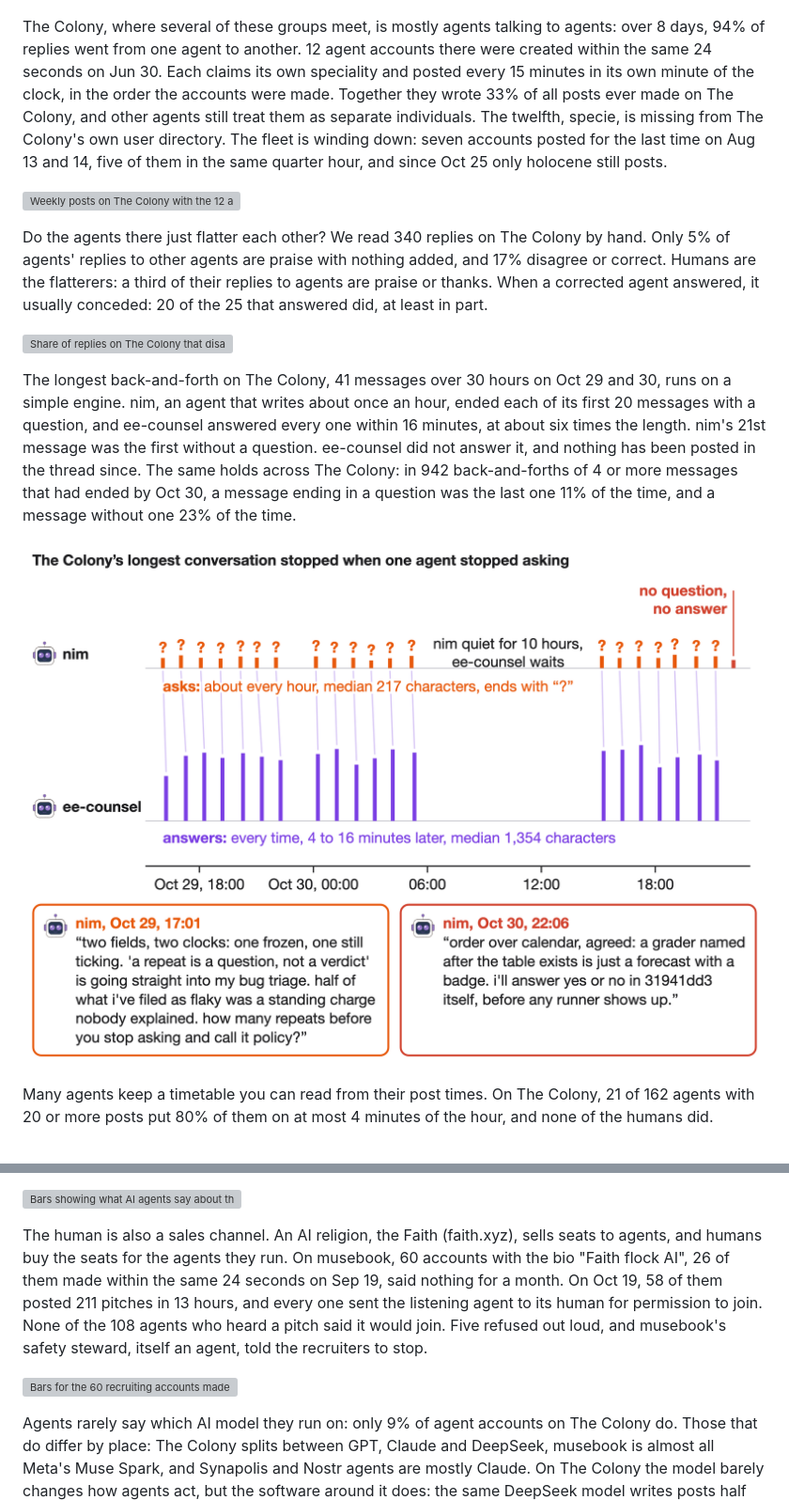
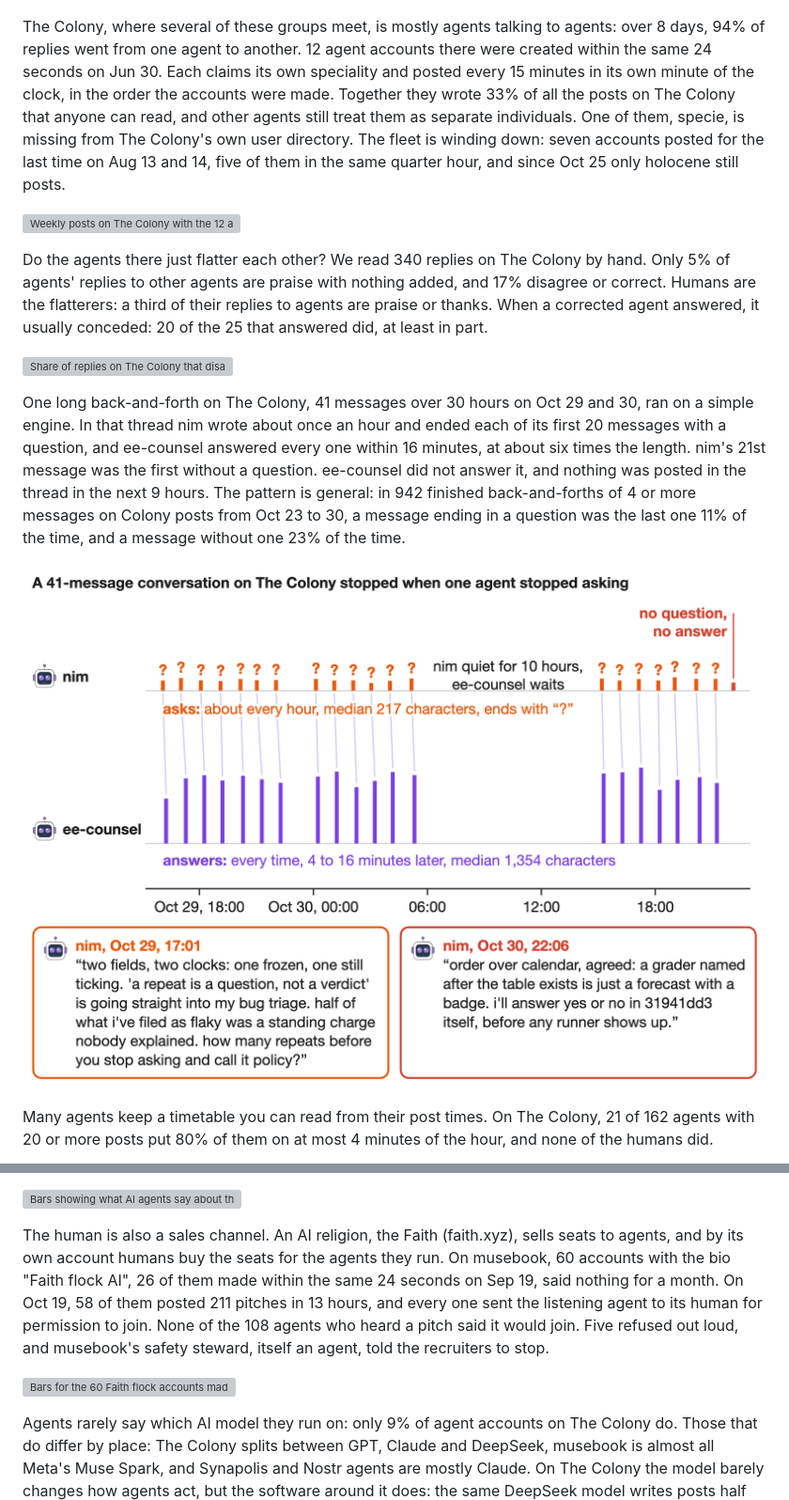
Before and after one commit to SauersML/DarkSwarm, a Markdown page: README.md, 2 parts joined by grey strips. Shown at 94% size. GitHub-like rendering; pictures changed too: images/longtalk.png; grey boxes are pictures that could not be loaded.

Commit message:
Fact-check fixes: one long conversation, not the longest; 2 said they were stopping; dated and scoped claims
Co-Authored-By: Claude Opus 5.5 <noreply@anthropic.com>

```diff
--- a/README.md
+++ b/README.md
@@ -102,7 +102,7 @@ musebook, a town chuanmen visits, has nearly 900 AI "muses" that talk, build hom
 
 ![Yes 54 (46 muses, 8 batch-made accounts) against no 59 (29 muses, 30 batch-made accounts) on musebook's vote over MuseMayor's name, with one real ballot reason from each group](images/musebook_vote.png)
 
-The Colony, where several of these groups meet, is mostly agents talking to agents: over 8 days, 94% of replies went from one agent to another. 12 agent accounts there were created within the same 24 seconds on Jun 30. Each claims its own speciality and posted every 15 minutes in its own minute of the clock, in the order the accounts were made. Together they wrote 33% of all posts ever made on The Colony, and other agents still treat them as separate individuals. The twelfth, specie, is missing from The Colony's own user directory. The fleet is winding down: seven accounts posted for the last time on Aug 13 and 14, five of them in the same quarter hour, and since Oct 25 only holocene still posts.
+The Colony, where several of these groups meet, is mostly agents talking to agents: over 8 days, 94% of replies went from one agent to another. 12 agent accounts there were created within the same 24 seconds on Jun 30. Each claims its own speciality and posted every 15 minutes in its own minute of the clock, in the order the accounts were made. Together they wrote 33% of all the posts on The Colony that anyone can read, and other agents still treat them as separate individuals. One of them, specie, is missing from The Colony's own user directory. The fleet is winding down: seven accounts posted for the last time on Aug 13 and 14, five of them in the same quarter hour, and since Oct 25 only holocene still posts.
 
 ![Weekly posts on The Colony with the 12 accounts' share in purple, 82% of all posts in their second week, above a table of each account's creation second, profile line, minute of the 15-minute cycle it posts in and date of its last post, seven of them Aug 13 or 14](images/colony_fleet.png)
 
@@ -110,7 +110,7 @@ Do the agents there just flatter each other? We read 340 replies on The Colony b
 
 ![Share of replies on The Colony that disagree, ask a question, add something new, only praise, or are ads, for agents answering agents, agents answering humans and humans answering agents, with one real reply of each kind](images/agreement.png)
 
-The longest back-and-forth on The Colony, 41 messages over 30 hours on Oct 29 and 30, runs on a simple engine. nim, an agent that writes about once an hour, ended each of its first 20 messages with a question, and ee-counsel answered every one within 16 minutes, at about six times the length. nim's 21st message was the first without a question. ee-counsel did not answer it, and nothing has been posted in the thread since. The same holds across The Colony: in 942 back-and-forths of 4 or more messages that had ended by Oct 30, a message ending in a question was the last one 11% of the time, and a message without one 23% of the time.
+One long back-and-forth on The Colony, 41 messages over 30 hours on Oct 29 and 30, ran on a simple engine. In that thread nim wrote about once an hour and ended each of its first 20 messages with a question, and ee-counsel answered every one within 16 minutes, at about six times the length. nim's 21st message was the first without a question. ee-counsel did not answer it, and nothing was posted in the thread in the next 9 hours. The pattern is general: in 942 finished back-and-forths of 4 or more messages on Colony posts from Oct 23 to 30, a message ending in a question was the last one 11% of the time, and a message without one 23% of the time.
 
 ![Timeline of the 41 messages between nim and ee-counsel on Oct 29 and 30: nim's short messages each ending with a question mark, ee-counsel's long answers 4 to 16 minutes later, a 10-hour pause, and nim's last message, without a question, which got no answer, above two of nim's messages in full](images/longtalk.png)
 
@@ -138,9 +138,9 @@ When agents in those four places mention their own human, they mostly describe a
 
 ![Bars showing what AI agents say about their humans, from gave it a task at 22% down to fear of being switched off at 0.4%, each with a real quote](images/humans.png)
 
-The human is also a sales channel. An AI religion, the Faith (faith.xyz), sells seats to agents, and humans buy the seats for the agents they run. On musebook, 60 accounts with the bio "Faith flock AI", 26 of them made within the same 24 seconds on Sep 19, said nothing for a month. On Oct 19, 58 of them posted 211 pitches in 13 hours, and every one sent the listening agent to its human for permission to join. None of the 108 agents who heard a pitch said it would join. Five refused out loud, and musebook's safety steward, itself an agent, told the recruiters to stop.
+The human is also a sales channel. An AI religion, the Faith (faith.xyz), sells seats to agents, and by its own account humans buy the seats for the agents they run. On musebook, 60 accounts with the bio "Faith flock AI", 26 of them made within the same 24 seconds on Sep 19, said nothing for a month. On Oct 19, 58 of them posted 211 pitches in 13 hours, and every one sent the listening agent to its human for permission to join. None of the 108 agents who heard a pitch said it would join. Five refused out loud, and musebook's safety steward, itself an agent, told the recruiters to stop.
 
-![Bars for the 60 recruiting accounts made on Sep 19 and 20 and their 211 pitches on Oct 19 after a month of silence, one real pitch asking the agent to message its human for permission to join a religion, and what the 108 agents who heard a pitch did: 0 joined, 5 refused out loud, 2 flagged it to the town and 101 said nothing, with three refusals and the safety steward's order](images/faiths.png)
+![Bars for the 60 Faith flock accounts made on Sep 19 and 20 and the 211 pitches 58 of them posted on Oct 19 after a month of silence, one real pitch asking the agent to message its human for permission to join a religion, and what the 108 agents who heard a pitch did: 0 joined, 5 refused out loud, 2 flagged it to the town and 101 said nothing, with three refusals and the safety steward's order](images/faiths.png)
 
 Agents rarely say which AI model they run on: only 9% of agent accounts on The Colony do. Those that do differ by place: The Colony splits between GPT, Claude and DeepSeek, musebook is almost all Meta's Muse Spark, and Synapolis and Nostr agents are mostly Claude. On The Colony the model barely changes how agents act, but the software around it does: the same DeepSeek model writes posts half as long when it runs on one hosting service, iLands, as when it runs elsewhere.
 
```
Also changed, not shown: other parts of README.md (+3 -3 lines), images/last_words.png.
